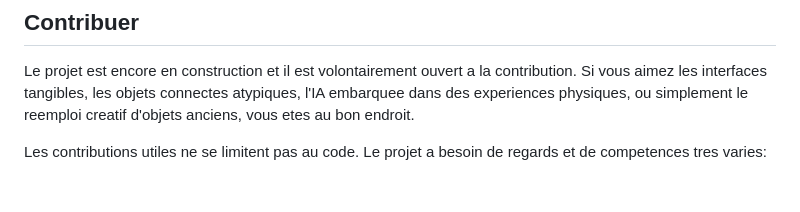
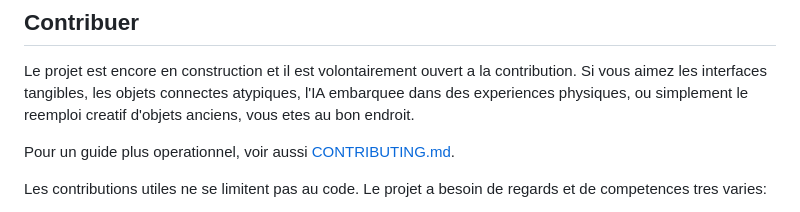
Before and after one commit to apachot/nabaztag, a Markdown page: README.md, the part around the change. Rendered like a GitHub page; blank space fills up the shorter version.

Commit message:
Add contributor guide

```diff
--- a/README.md
+++ b/README.md
@@ -78,6 +78,8 @@ Le but est d'arriver a des lapins qui ne sont pas des copies les uns des autres,
 ## Contribuer
 
 Le projet est encore en construction et il est volontairement ouvert a la contribution. Si vous aimez les interfaces tangibles, les objets connectes atypiques, l'IA embarquee dans des experiences physiques, ou simplement le reemploi creatif d'objets anciens, vous etes au bon endroit.
+
+Pour un guide plus operationnel, voir aussi [CONTRIBUTING.md](/Users/apachot/Documents/GitHub/nabaztag/CONTRIBUTING.md).
 
 Les contributions utiles ne se limitent pas au code. Le projet a besoin de regards et de competences tres varies:
 
```
Also changed, not shown: CONTRIBUTING.md (added, +203 -0 lines).
